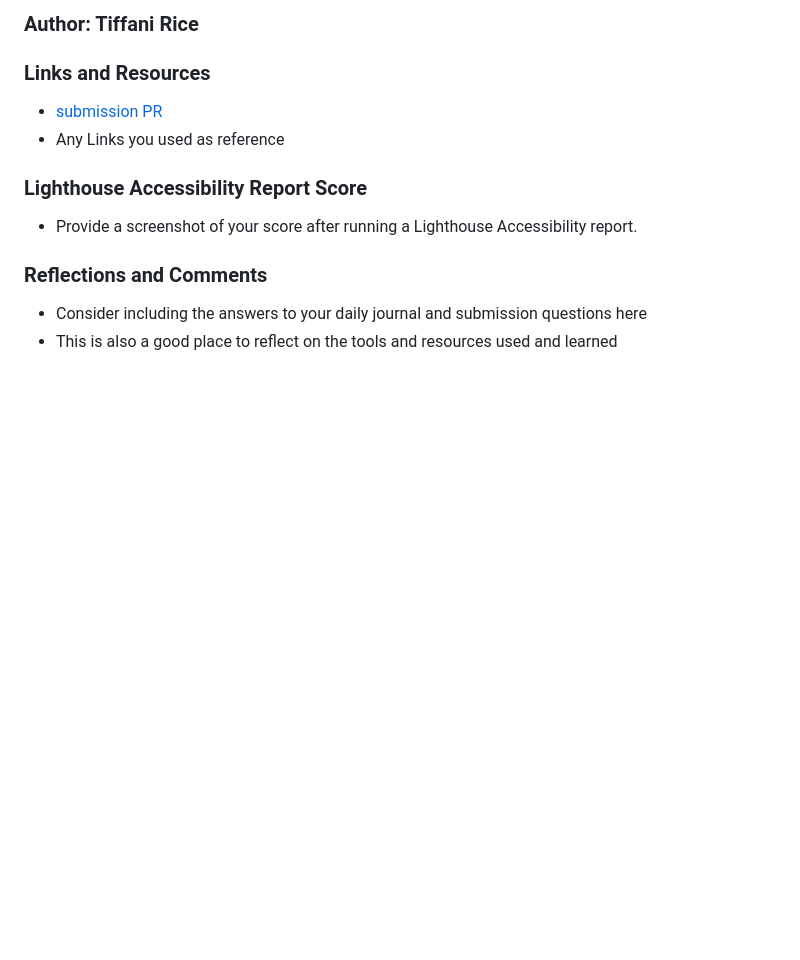
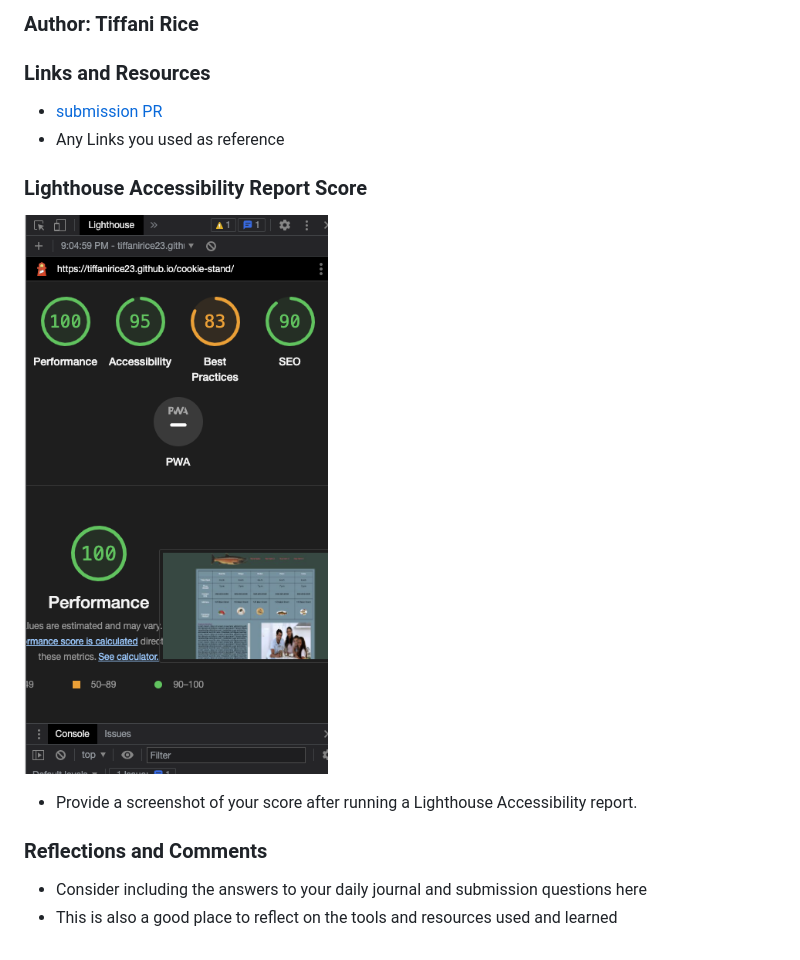
Before and after one commit to Tiffanirice23/cookie-stand, a Markdown page: README.md, the part around the change. GitHub-like rendering; pictures changed too: img/lighthouse_ss.png (added); blank space fills up the shorter version.

Commit message:
Lighthouse Added

```diff
--- a/README.md
+++ b/README.md
@@ -13,6 +13,8 @@ I build an app with a direct and powerful purpose. It does all of the things tha
 
 ### Lighthouse Accessibility Report Score
 
+![Lighthouse Report](img/lighthouse_ss.png)
+
 * Provide a screenshot of your score after running a Lighthouse Accessibility report.
 
 ### Reflections and Comments
```
